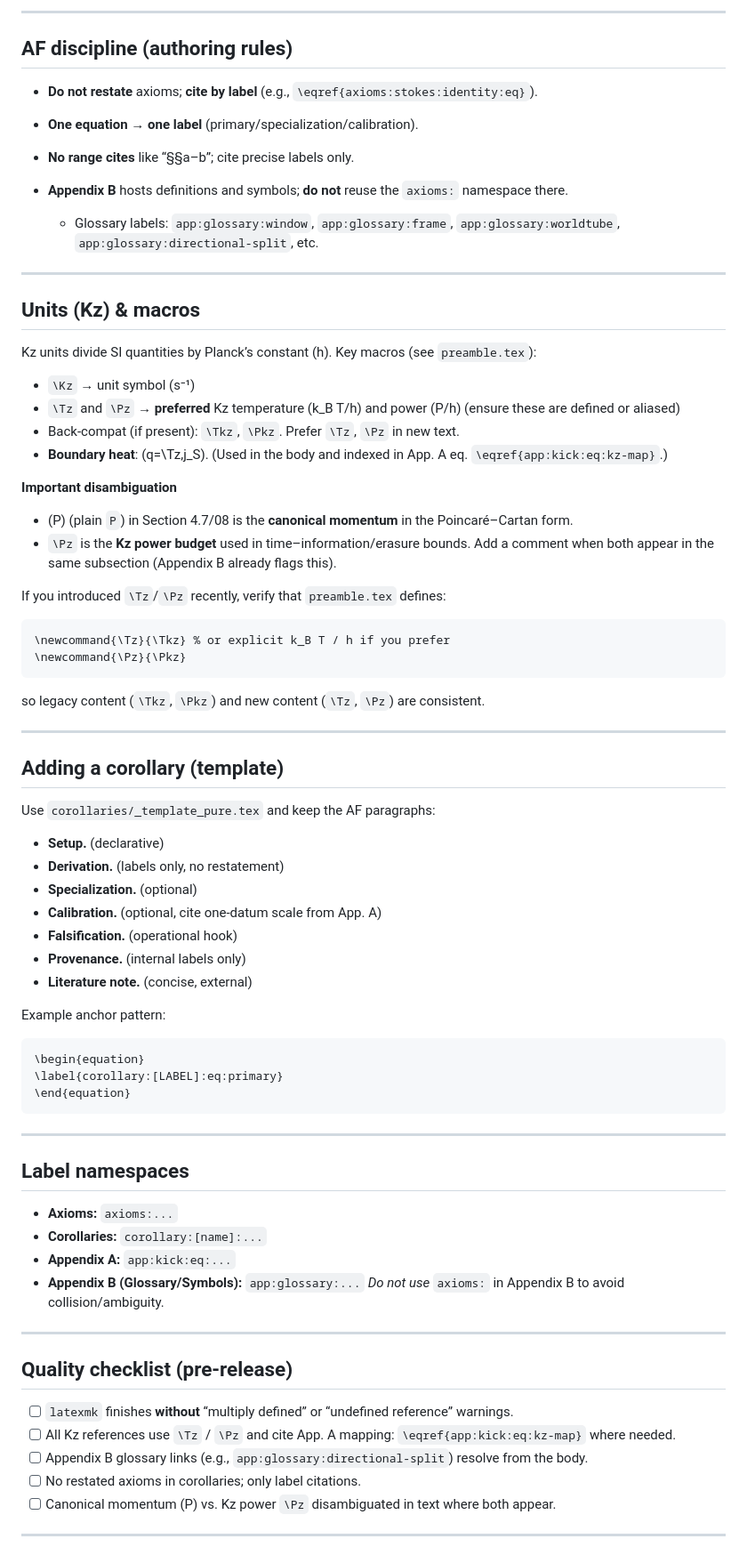
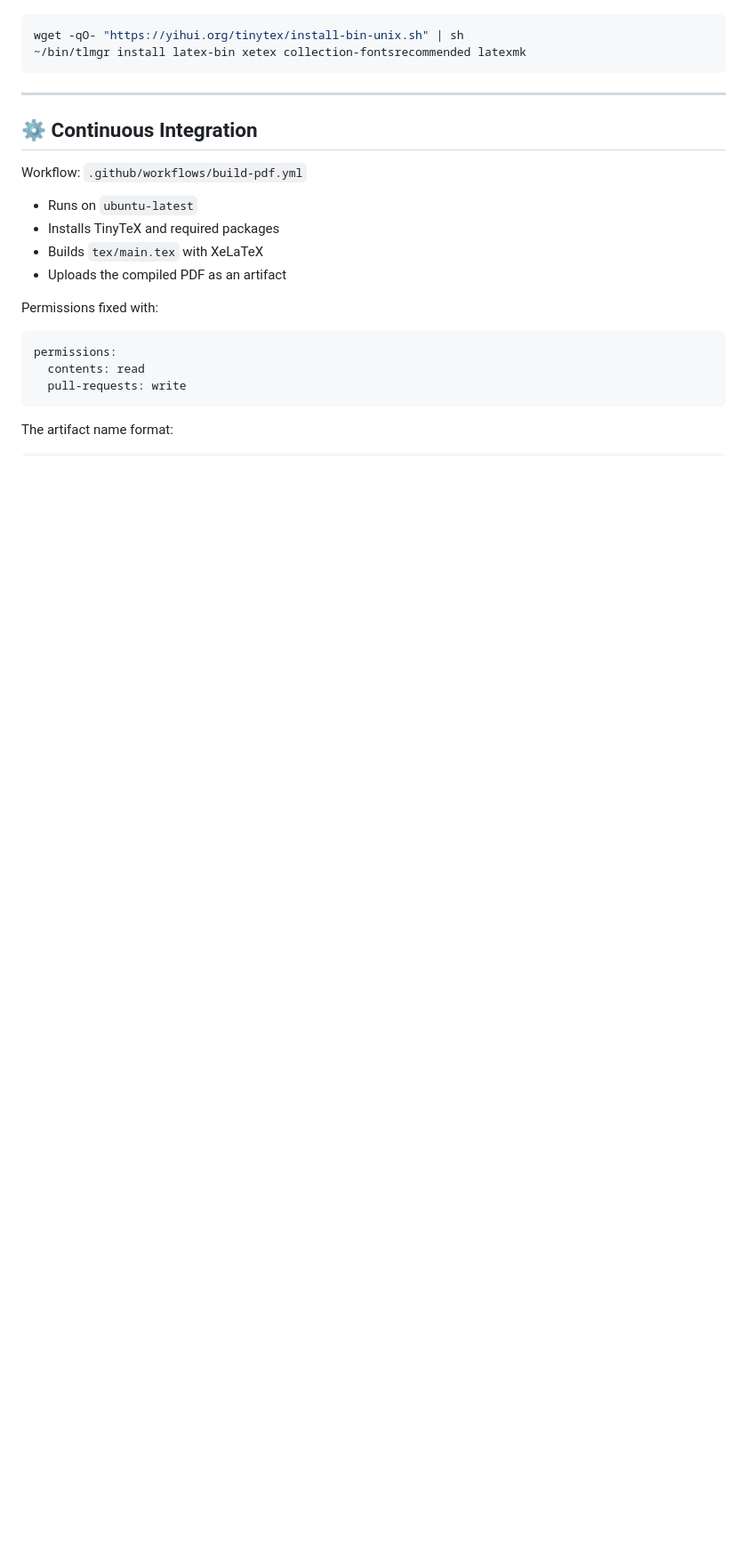
Before and after one commit to rpoyau/general-mechanics, a Markdown page: README.md, the part around one of its changes. Shown at 89% size. Drawn GitHub-style; blank space fills up the shorter version.

````diff
--- a/README.md
+++ b/README.md
@@ -116,81 +59,26 @@ Workflow: `.github/workflows/build-pdf.yml`
----
-
-## AF discipline (authoring rules)
-
-* **Do not restate** axioms; **cite by label** (e.g., `\eqref{axioms:stokes:identity:eq}`).
-* **One equation → one label** (primary/specialization/calibration).
-* **No range cites** like “§§a–b”; cite precise labels only.
-* **Appendix B** hosts definitions and symbols; **do not** reuse the `axioms:` namespace there.
-
-  * Glossary labels: `app:glossary:window`, `app:glossary:frame`, `app:glossary:worldtube`, `app:glossary:directional-split`, etc.
-
----
-
-## Units (Kz) & macros
-
-Kz units divide SI quantities by Planck’s constant (h). Key macros (see `preamble.tex`):
-
-* `\Kz` → unit symbol (s⁻¹)
-* `\Tz` and `\Pz` → **preferred** Kz temperature (k_B T/h) and power (P/h) (ensure these are defined or aliased)
-* Back‑compat (if present): `\Tkz`, `\Pkz`. Prefer `\Tz`, `\Pz` in new text.
-* **Boundary heat**: (q=\Tz,j_S). (Used in the body and indexed in App. A eq. `\eqref{app:kick:eq:kz-map}`.)
-
-**Important disambiguation**
-
-* (P) (plain `P`) in Section 4.7/08 is the **canonical momentum** in the Poincaré–Cartan form.
-* `\Pz` is the **Kz power budget** used in time–information/erasure bounds.
-  Add a comment when both appear in the same subsection (Appendix B already flags this).
-
-If you introduced `\Tz`/`\Pz` recently, verify that `preamble.tex` defines:
-
-```tex
-\newcommand{\Tz}{\Tkz} % or explicit k_B T / h if you prefer
-\newcommand{\Pz}{\Pkz}
-```
-
-so legacy content (`\Tkz`, `\Pkz`) and new content (`\Tz`, `\Pz`) are consistent.
-
----
-
-## Adding a corollary (template)
-
-Use `corollaries/_template_pure.tex` and keep the AF paragraphs:
-
-* **Setup.** (declarative)
-* **Derivation.** (labels only, no restatement)
-* **Specialization.** (optional)
-* **Calibration.** (optional, cite one‑datum scale from App. A)
-* **Falsification.** (operational hook)
-* **Provenance.** (internal labels only)
-* **Literature note.** (concise, external)
-
-Example anchor pattern:
-
-```tex
-\begin{equation}
-\label{corollary:[LABEL]:eq:primary}
-\end{equation}
+```bash
+wget -qO- "https://yihui.org/tinytex/install-bin-unix.sh" | sh
+~/bin/tlmgr install latex-bin xetex collection-fontsrecommended latexmk
 ```
 
 ---
 
-## Label namespaces
+## ⚙️ Continuous Integration
 
-* **Axioms:** `axioms:...`
-* **Corollaries:** `corollary:[name]:...`
-* **Appendix A:** `app:kick:eq:...`
-* **Appendix B (Glossary/Symbols):** `app:glossary:...`
-  *Do not use* `axioms:` in Appendix B to avoid collision/ambiguity.
+Workflow: `.github/workflows/build-pdf.yml`
 
----
+* Runs on `ubuntu-latest`
+* Installs TinyTeX and required packages
+* Builds `tex/main.tex` with XeLaTeX
+* Uploads the compiled PDF as an artifact
 
-## Quality checklist (pre‑release)
+Permissions fixed with:
 
-* [ ] `latexmk` finishes **without** “multiply defined” or “undefined reference” warnings.
-* [ ] All Kz references use `\Tz` / `\Pz` and cite App. A mapping: `\eqref{app:kick:eq:kz-map}` where needed.
-* [ ] Appendix B glossary links (e.g., `app:glossary:directional-split`) resolve from the body.
-* [ ] No restated axioms in corollaries; only label citations.
-* [ ] Canonical momentum (P) vs. Kz power `\Pz` disambiguated in text where both appear.
+```yaml
+permissions:
+  contents: read
+  pull-requests: write
+```
 
----
+The artifact name format:
 
````
Also changed, not shown: other parts of README.md (+105 -102 lines).
